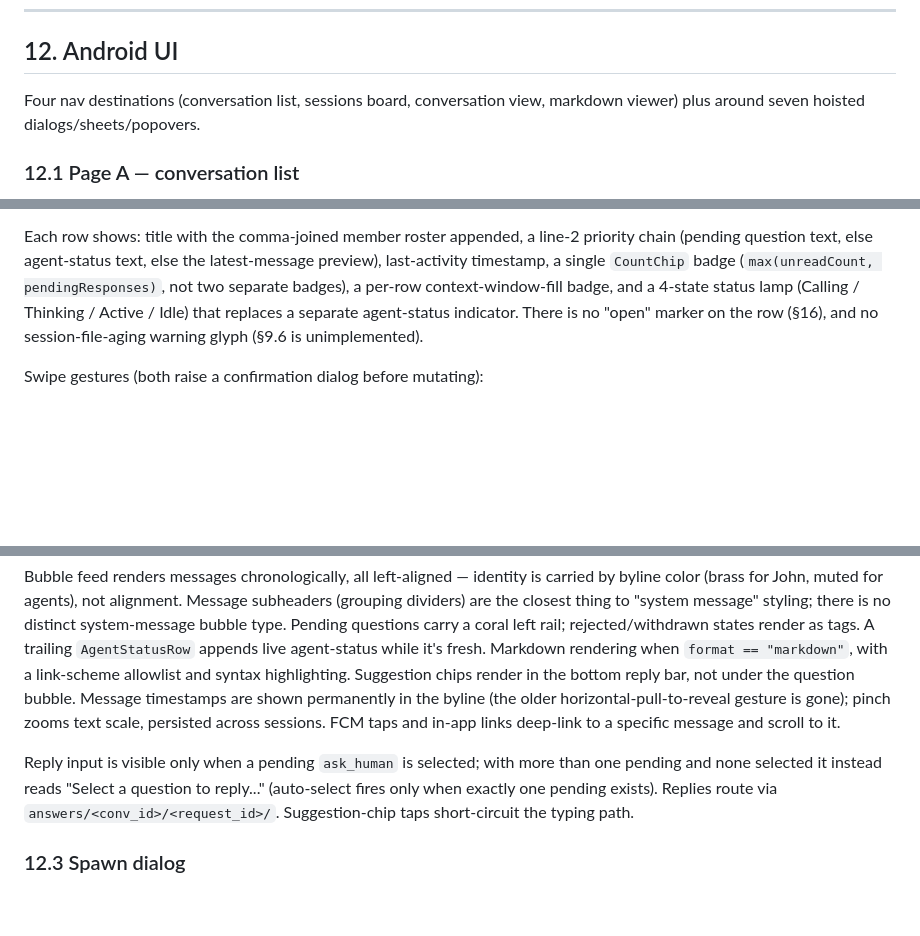
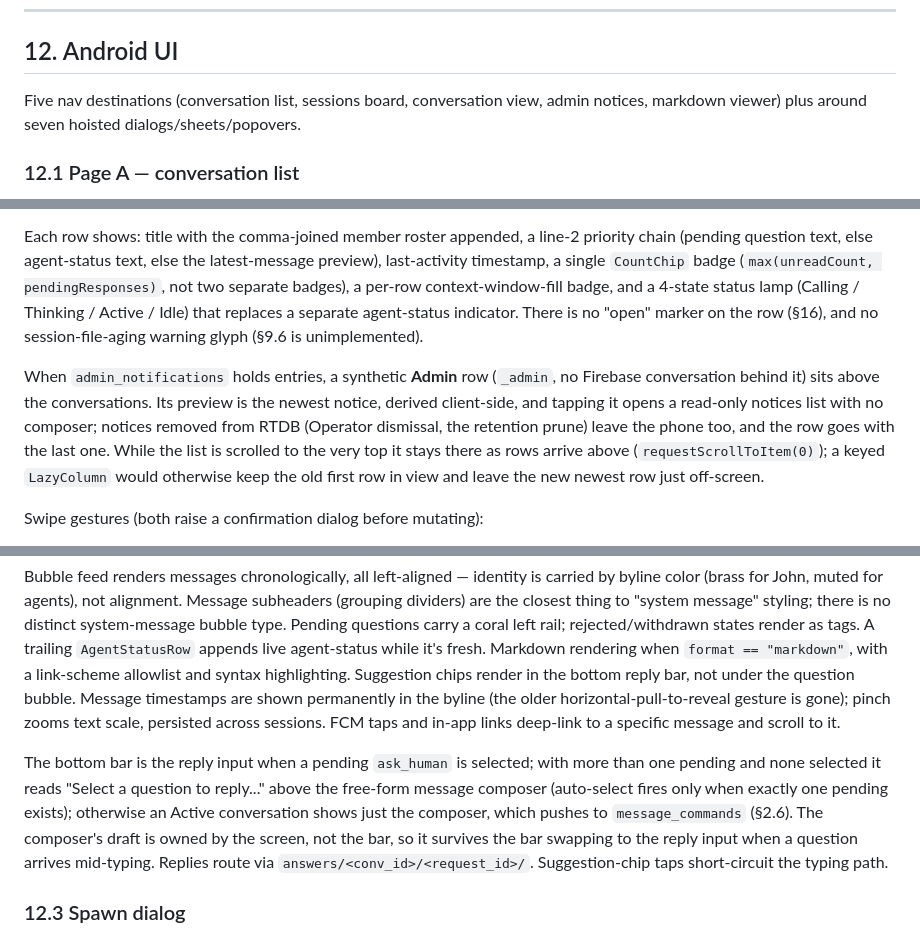
Before and after one commit to johnjanthony/Switchboard, a Markdown page: docs/switchboard-design-spec-comprehensive.md, 3 parts joined by grey strips. Rendered like a GitHub page; blank space fills up the shorter version.

Commit message:
Design spec §12: Admin notices screen, list stays on the newest row, and the conversation composer

```diff
--- a/docs/switchboard-design-spec-comprehensive.md
+++ b/docs/switchboard-design-spec-comprehensive.md
@@ -652,13 +652,15 @@ Restart-survival has moved on from a blanket "everything in flight is lost": awa
 
 ## 12. Android UI
 
-Four nav destinations (conversation list, sessions board, conversation view, markdown viewer) plus around seven hoisted dialogs/sheets/popovers.
+Five nav destinations (conversation list, sessions board, conversation view, admin notices, markdown viewer) plus around seven hoisted dialogs/sheets/popovers.
 
 ### 12.1 Page A — conversation list
 
 Top app bar carries the **away pill** (long-press to toggle in either direction; tapping it does nothing), plus a row of status pills — Watchtower snapshot staleness, Antigravity/GCP status, Anthropic status. Immediately below the top bar, in the screen body, a `WidgetStatusHeader` shows Claude 5h/7d and per-Antigravity-group quota bars, tappable to a quota detail dialog. Turning away off raises a bulk-respond modal only when pending `ask_human` questions exist; with none pending it turns off immediately. Body is a vertical list of conversation rows — Active by default, plus Ended rows so the history is visible — topped by a synthetic, non-interactive admin row and followed by an inline collapsible "HIDDEN (n)" section rather than a separate toggle. Ended conversations' long-press menu **omits** the Combine and End items entirely (not merely greyed); only Resume is greyed, and its enablement is registry-state based, independent of conversation state.
 
 Each row shows: title with the comma-joined member roster appended, a line-2 priority chain (pending question text, else agent-status text, else the latest-message preview), last-activity timestamp, a single `CountChip` badge (`max(unreadCount, pendingResponses)`, not two separate badges), a per-row context-window-fill badge, and a 4-state status lamp (Calling / Thinking / Active / Idle) that replaces a separate agent-status indicator. There is no "open" marker on the row (§16), and no session-file-aging warning glyph (§9.6 is unimplemented).
+
+When `admin_notifications` holds entries, a synthetic **Admin** row (`_admin`, no Firebase conversation behind it) sits above the conversations. Its preview is the newest notice, derived client-side, and tapping it opens a read-only notices list with no composer; notices removed from RTDB (Operator dismissal, the retention prune) leave the phone too, and the row goes with the last one. While the list is scrolled to the very top it stays there as rows arrive above (`requestScrollToItem(0)`); a keyed `LazyColumn` would otherwise keep the old first row in view and leave the new newest row just off-screen.
 
 Swipe gestures (both raise a confirmation dialog before mutating):
 - **Swipe right** → End conversation. The long-press "End conversation" menu item is hidden for Ended convs, but the swipe-right gesture still raises the End-confirm dialog (force-end is a no-op on an already-ended conversation). Writes a `force_end_commands/<id>/` record; server-side `handle_force_end` applies session-fallback.
@@ -678,7 +680,7 @@ Title bar shows the conversation title followed by the comma-joined member sende
 
 Bubble feed renders messages chronologically, all left-aligned — identity is carried by byline color (brass for John, muted for agents), not alignment. Message subheaders (grouping dividers) are the closest thing to "system message" styling; there is no distinct system-message bubble type. Pending questions carry a coral left rail; rejected/withdrawn states render as tags. A trailing `AgentStatusRow` appends live agent-status while it's fresh. Markdown rendering when `format == "markdown"`, with a link-scheme allowlist and syntax highlighting. Suggestion chips render in the bottom reply bar, not under the question bubble. Message timestamps are shown permanently in the byline (the older horizontal-pull-to-reveal gesture is gone); pinch zooms text scale, persisted across sessions. FCM taps and in-app links deep-link to a specific message and scroll to it.
 
-Reply input is visible only when a pending `ask_human` is selected; with more than one pending and none selected it instead reads "Select a question to reply..." (auto-select fires only when exactly one pending exists). Replies route via `answers/<conv_id>/<request_id>/`. Suggestion-chip taps short-circuit the typing path.
+The bottom bar is the reply input when a pending `ask_human` is selected; with more than one pending and none selected it reads "Select a question to reply..." above the free-form message composer (auto-select fires only when exactly one pending exists); otherwise an Active conversation shows just the composer, which pushes to `message_commands` (§2.6). The composer's draft is owned by the screen, not the bar, so it survives the bar swapping to the reply input when a question arrives mid-typing. Replies route via `answers/<conv_id>/<request_id>/`. Suggestion-chip taps short-circuit the typing path.
 
 ### 12.3 Spawn dialog
 
```
